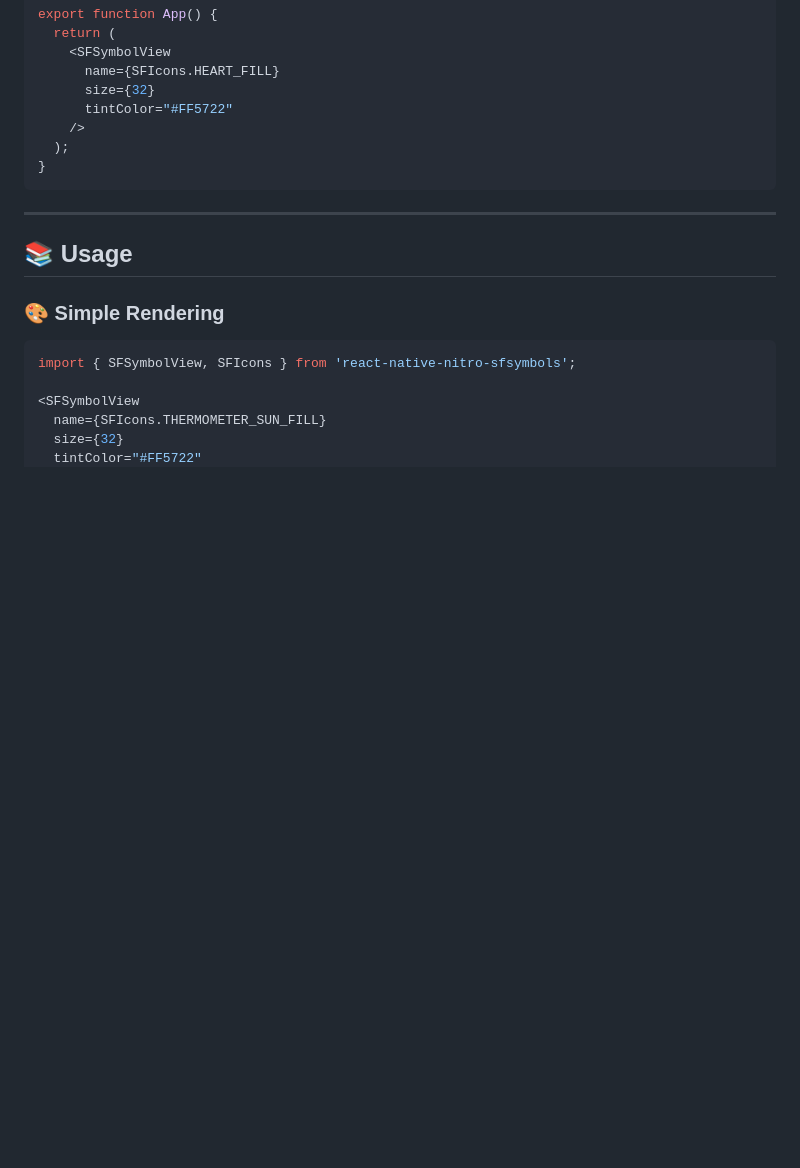
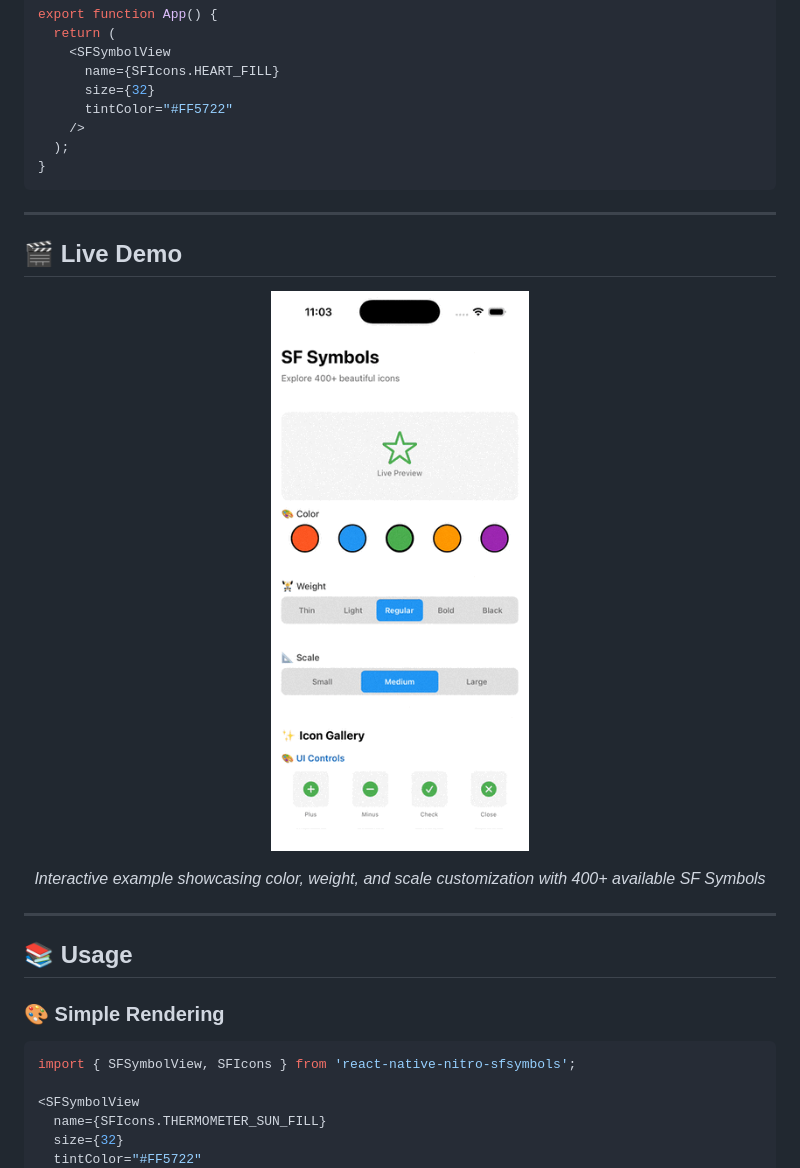
Before and after one commit to mCodex/react-native-nitro-sfsymbols, a Markdown page: README.md, the part around one of its changes. Drawn GitHub-style; pictures changed too: example.gif (added); blank space fills up the shorter version.

```diff
--- a/README.md
+++ b/README.md
@@ -88,6 +88,18 @@ export function App() {
 
 ---
 
+## 🎬 Live Demo
+
+<div align="center">
+
+![Demo](./example.gif)
+
+*Interactive example showcasing color, weight, and scale customization with 400+ available SF Symbols*
+
+</div>
+
+---
+
 ## 📚 Usage
 
 ### 🎨 Simple Rendering
```
Also changed, not shown: other parts of README.md (+53 -10 lines).
